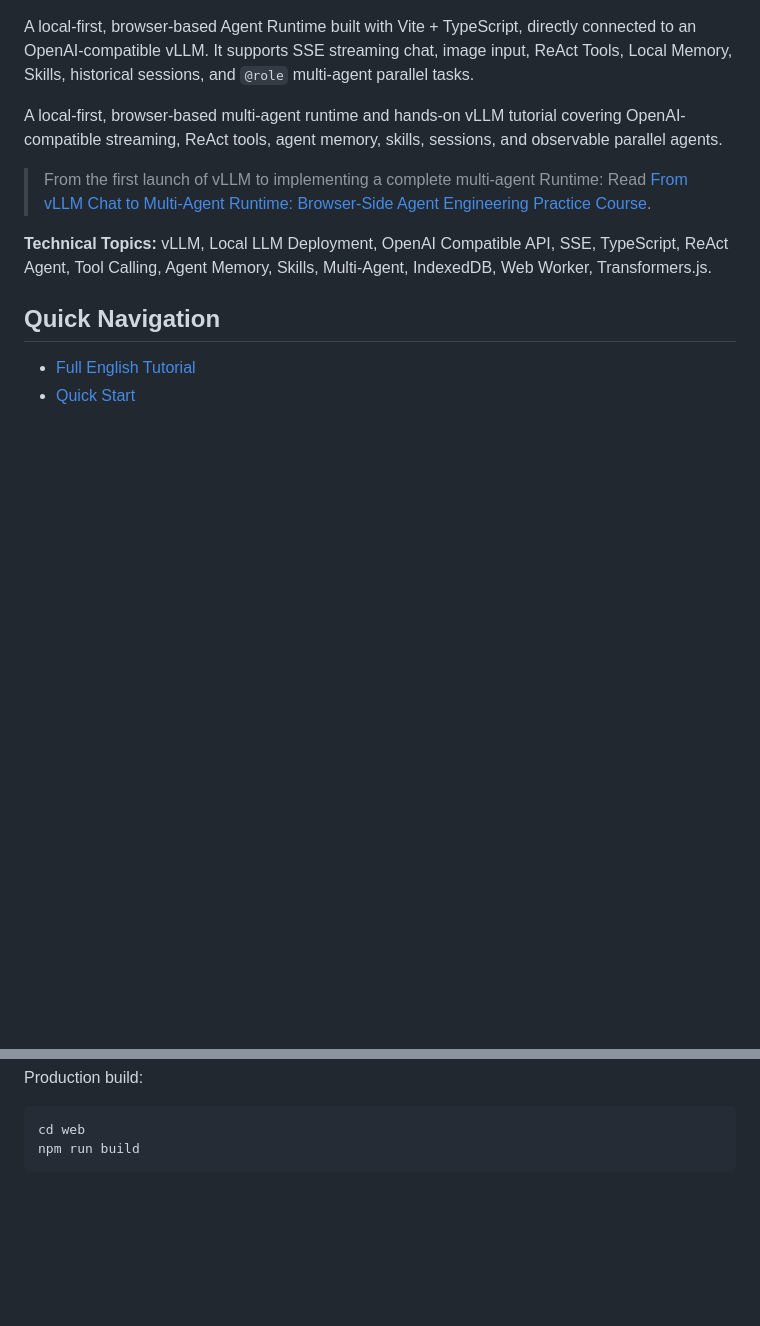
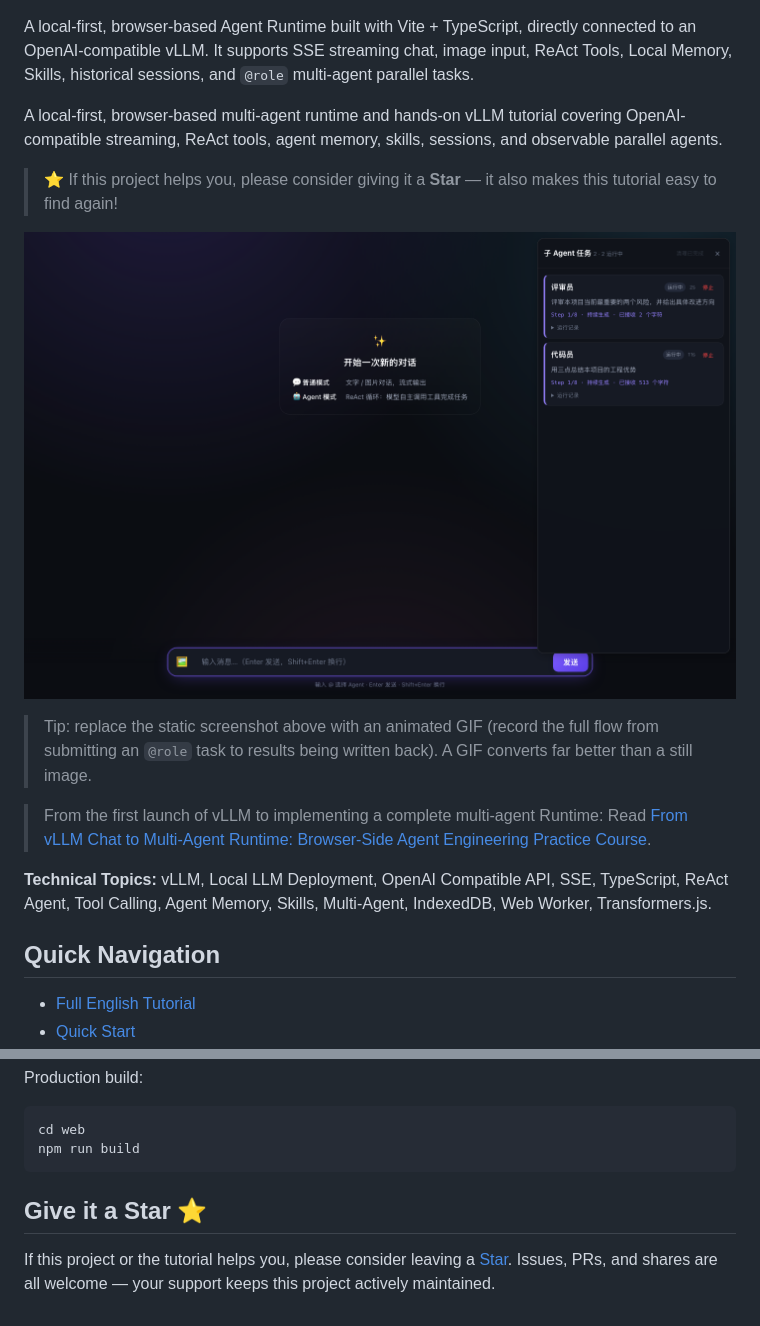
Before and after one commit to lijiajia96/llm-local, a Markdown page: README_EN.md, 2 parts joined by grey strips. GitHub-like rendering; blank space fills up the shorter version.

Commit message:
docs: add badges, star CTA, and hero demo to READMEs

````diff
--- a/README_EN.md
+++ b/README_EN.md
@@ -5,6 +13,12 @@
 A local-first, browser-based Agent Runtime built with Vite + TypeScript, directly connected to an OpenAI-compatible vLLM. It supports SSE streaming chat, image input, ReAct Tools, Local Memory, Skills, historical sessions, and `@role` multi-agent parallel tasks.
 
 A local-first, browser-based multi-agent runtime and hands-on vLLM tutorial covering OpenAI-compatible streaming, ReAct tools, agent memory, skills, sessions, and observable parallel agents.
+
+> ⭐ If this project helps you, please consider giving it a **Star** — it also makes this tutorial easy to find again!
+
+![Multiple Sub-Agents Running in Parallel](./docs/images/web-parallel-tasks.png)
+
+> Tip: replace the static screenshot above with an animated GIF (record the full flow from submitting an `@role` task to results being written back). A GIF converts far better than a still image.
 
 > From the first launch of vLLM to implementing a complete multi-agent Runtime: Read [From vLLM Chat to Multi-Agent Runtime: Browser-Side Agent Engineering Practice Course](./CLASS_README_EN.md).
 
@@ -231,3 +245,7 @@ Production build:
 cd web
 npm run build
 ```
+
+## Give it a Star ⭐
+
+If this project or the tutorial helps you, please consider leaving a [Star](https://github.com/lijiajia96/llm-local/stargazers). Issues, PRs, and shares are all welcome — your support keeps this project actively maintained.
````
Also changed, not shown: other parts of README_EN.md (+8 -0 lines), README.md (+18 -0 lines).
